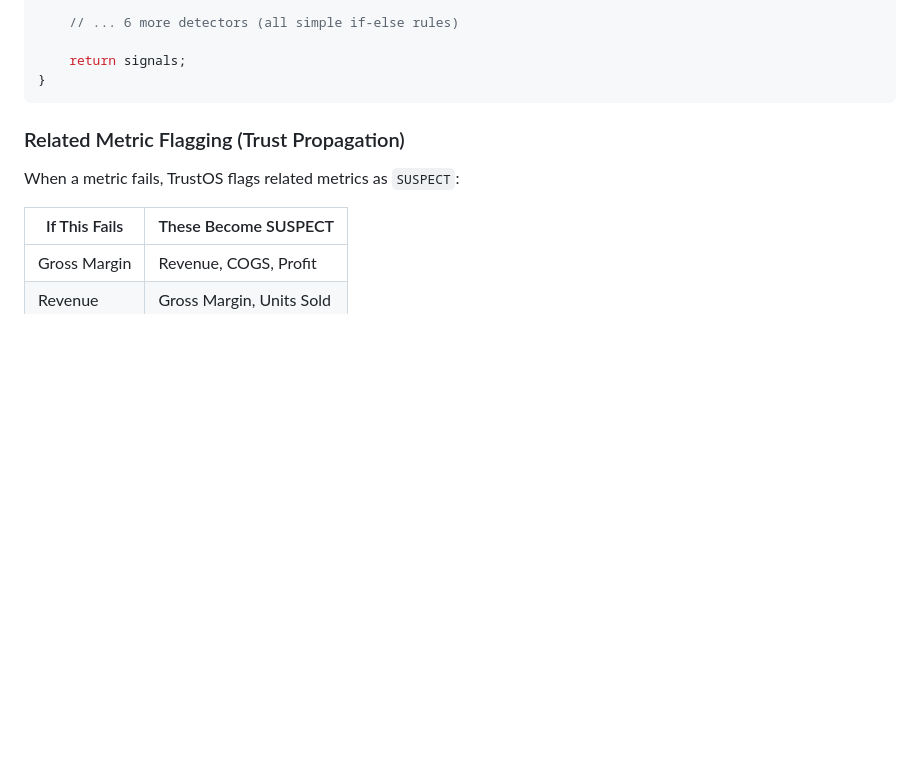
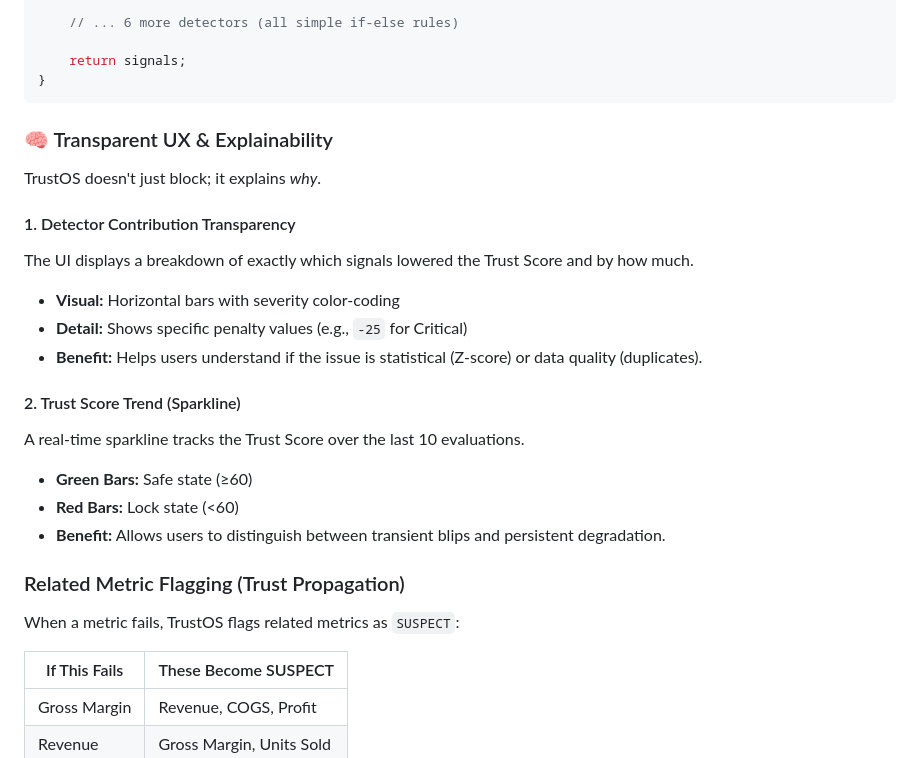
Before and after one commit to t6harsh/TrustOS-Tableau, a Markdown page: README.md, the part around the change. Drawn GitHub-style; blank space fills up the shorter version.

Commit message:
README: Add documentation for Detector Contribution and Trust Trend features

````diff
--- a/README.md
+++ b/README.md
@@ -246,6 +246,22 @@ function runAllDetectors(latestValue, previousValue, stats, allValues) {
     return signals;
 }
 ```
+
+### 🧠 Transparent UX & Explainability
+
+TrustOS doesn't just block; it explains *why*.
+
+#### 1. Detector Contribution Transparency
+The UI displays a breakdown of exactly which signals lowered the Trust Score and by how much.
+- **Visual:** Horizontal bars with severity color-coding
+- **Detail:** Shows specific penalty values (e.g., `-25` for Critical)
+- **Benefit:** Helps users understand if the issue is statistical (Z-score) or data quality (duplicates).
+
+#### 2. Trust Score Trend (Sparkline)
+A real-time sparkline tracks the Trust Score over the last 10 evaluations.
+- **Green Bars:** Safe state (≥60)
+- **Red Bars:** Lock state (<60)
+- **Benefit:** Allows users to distinguish between transient blips and persistent degradation.
 
 ### Related Metric Flagging (Trust Propagation)
 
````
